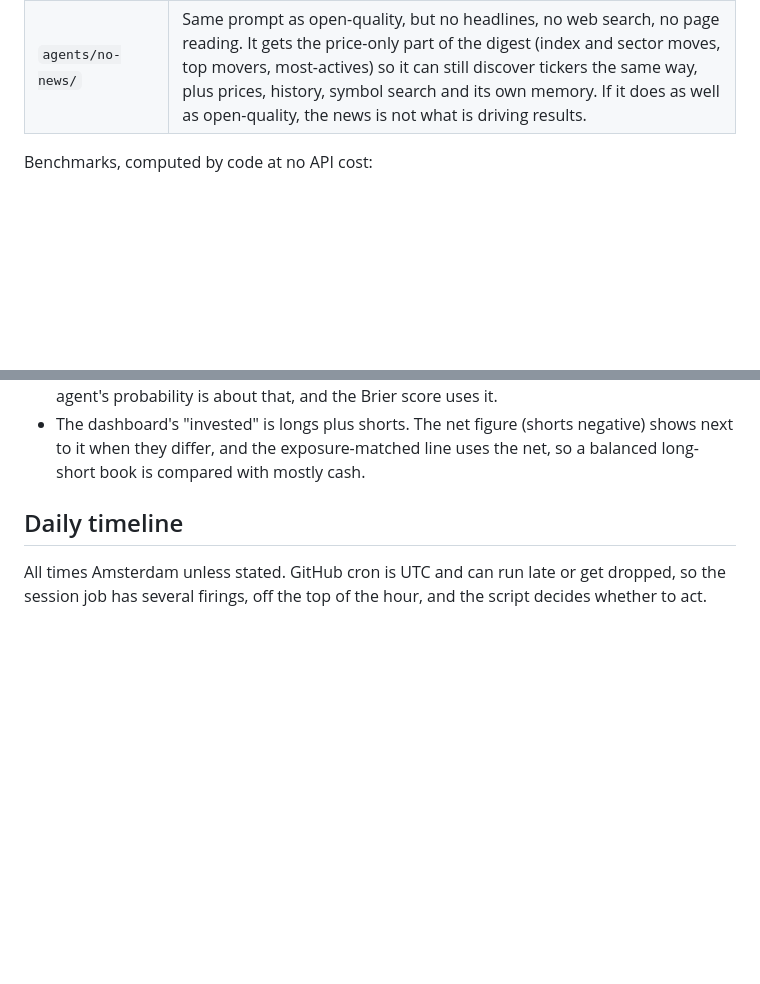
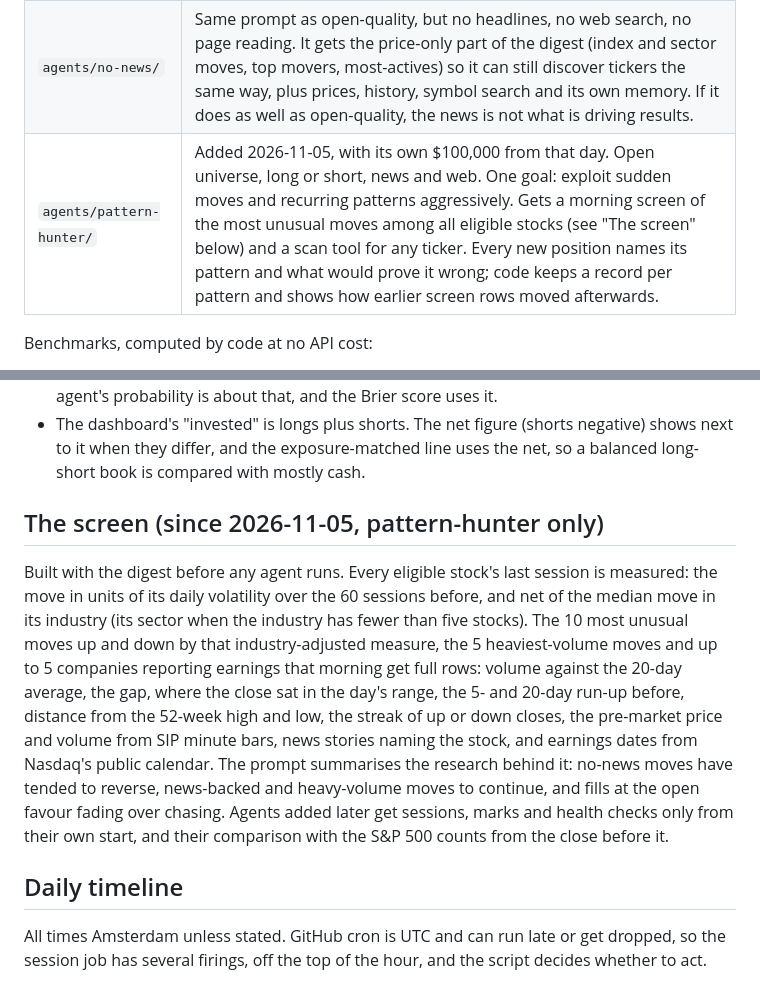
Before and after one commit to Stasieniec/trading-agents, a Markdown page: docs/PLAN.md, 2 parts joined by grey strips. GitHub-like rendering; blank space fills up the shorter version.

Commit message:
plan: pattern-hunter and the morning screen
Co-Authored-By: Claude Opus 5.5 <noreply@anthropic.com>
Claude-Session: https://claude.ai/code/session_01NFEDr8i2tRM7ULguYg6sgG

```diff
--- a/docs/PLAN.md
+++ b/docs/PLAN.md
@@ -40,6 +40,7 @@ independent reviews (experiment validity, security, feasibility).
 | `agents/tech-ten/` | Same tools and digest, but may only hold the ten stocks above. |
 | `agents/weird-links/` | Open universe. Hunts second-order effects: connects events across sources to a stock the news does not mention. Every buy carries a written causal chain with a source per link, and code rejects a buy whose ticker or company name appears in that day's digest headlines. |
 | `agents/no-news/` | Same prompt as open-quality, but no headlines, no web search, no page reading. It gets the price-only part of the digest (index and sector moves, top movers, most-actives) so it can still discover tickers the same way, plus prices, history, symbol search and its own memory. If it does as well as open-quality, the news is not what is driving results. |
+| `agents/pattern-hunter/` | Added 2026-11-05, with its own $100,000 from that day. Open universe, long or short, news and web. One goal: exploit sudden moves and recurring patterns aggressively. Gets a morning screen of the most unusual moves among all eligible stocks (see "The screen" below) and a scan tool for any ticker. Every new position names its pattern and what would prove it wrong; code keeps a record per pattern and shows how earlier screen rows moved afterwards. |
 
 Benchmarks, computed by code at no API cost:
 
@@ -89,6 +90,21 @@ cash. All four agents have it, no-news included, so the control stays a control.
 - The dashboard's "invested" is longs plus shorts. The net figure (shorts negative) shows next to it
   when they differ, and the exposure-matched line uses the net, so a balanced long-short book is
   compared with mostly cash.
+
+## The screen (since 2026-11-05, pattern-hunter only)
+
+Built with the digest before any agent runs. Every eligible stock's last session is measured: the move
+in units of its daily volatility over the 60 sessions before, and net of the median move in its
+industry (its sector when the industry has fewer than five stocks). The 10 most unusual moves up and
+down by that industry-adjusted measure, the 5 heaviest-volume moves and up to 5 companies reporting
+earnings that morning get full rows: volume against the 20-day average, the gap, where the close sat
+in the day's range, the 5- and 20-day run-up before, distance from the 52-week high and low, the
+streak of up or down closes, the pre-market price and volume from SIP minute bars, news stories
+naming the stock, and earnings dates from Nasdaq's public calendar. The prompt summarises the
+research behind it: no-news moves have tended to reverse, news-backed and heavy-volume moves to
+continue, and fills at the open favour fading over chasing. Agents added later get sessions, marks and
+health checks only from their own start, and their comparison with the S&P 500 counts from the close
+before it.
 
 ## Daily timeline
 
```
